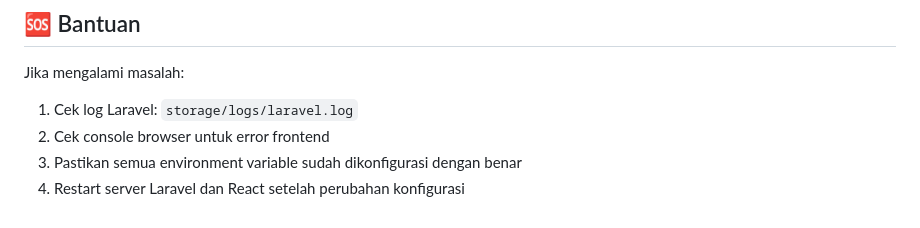
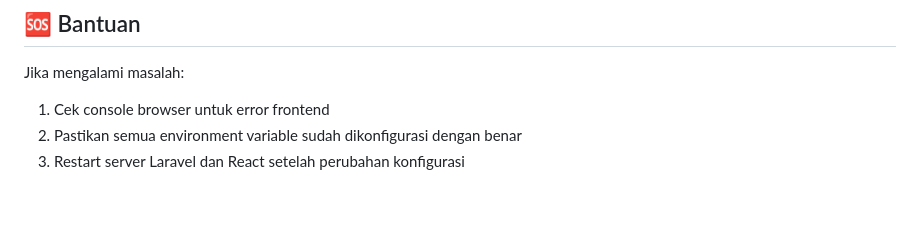
Before and after one commit to chali-pa/e-surat, a Markdown page: README.md, the part around the change. Drawn GitHub-style.

```diff
--- a/README.md
+++ b/README.md
@@ -589,7 +589,6 @@ Aplikasi ini dilisensikan sesuai dengan lisensi proyek asli.
 ## 🆘 Bantuan
 
 Jika mengalami masalah:
-1. Cek log Laravel: `storage/logs/laravel.log`
-2. Cek console browser untuk error frontend
-3. Pastikan semua environment variable sudah dikonfigurasi dengan benar
-4. Restart server Laravel dan React setelah perubahan konfigurasi
+1. Cek console browser untuk error frontend
+2. Pastikan semua environment variable sudah dikonfigurasi dengan benar
+3. Restart server Laravel dan React setelah perubahan konfigurasi
```
